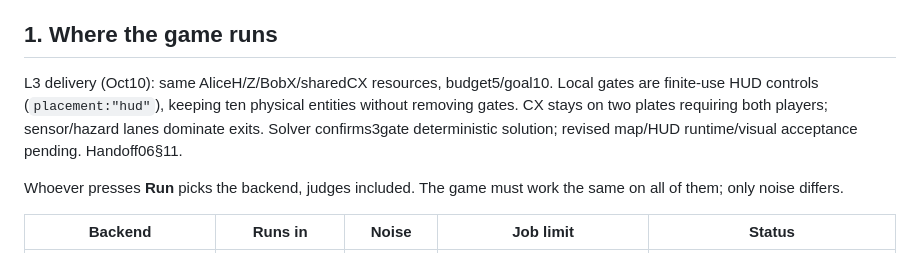
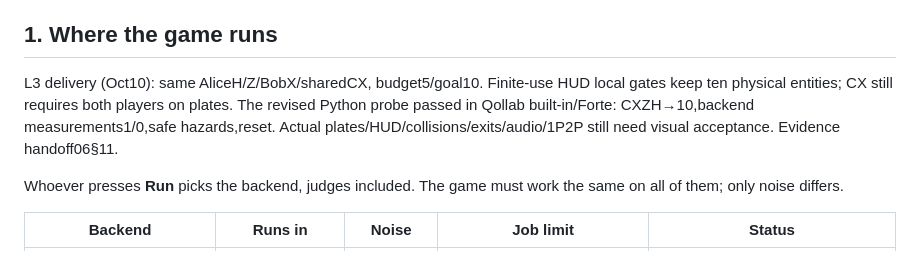
Before and after one commit to JhoanMoscoso/Hackathon-Qollab---Quack, a Markdown page: docs/07-level-design-constraints.md, the part around the change. GitHub-like rendering.

```diff
--- a/docs/07-level-design-constraints.md
+++ b/docs/07-level-design-constraints.md
@@ -8,7 +8,7 @@ L2 revision (Oct10): fresh Phi+, Bob X/measure, explicit SEND/RECEIVE, Alice X i
 
 ## 1. Where the game runs
 
-L3 delivery (Oct10): same AliceH/Z/BobX/sharedCX resources, budget5/goal10. Local gates are finite-use HUD controls (`placement:"hud"`), keeping ten physical entities without removing gates. CX stays on two plates requiring both players; sensor/hazard lanes dominate exits. Solver confirms3gate deterministic solution; revised map/HUD runtime/visual acceptance pending. Handoff06§11.
+L3 delivery (Oct10): same AliceH/Z/BobX/sharedCX, budget5/goal10. Finite-use HUD local gates keep ten physical entities; CX still requires both players on plates. The revised Python probe passed in Qollab built-in/Forte: CXZH→10,backend measurements1/0,safe hazards,reset. Actual plates/HUD/collisions/exits/audio/1P2P still need visual acceptance. Evidence handoff06§11.
 
 Whoever presses **Run** picks the backend, judges included. The game must work the same on all of them; only noise differs.
 
```
Also changed, not shown: docs/02-arquitectura.md (+1 -1 lines), docs/06-handoff-juanjo.md (+19 -4 lines).
